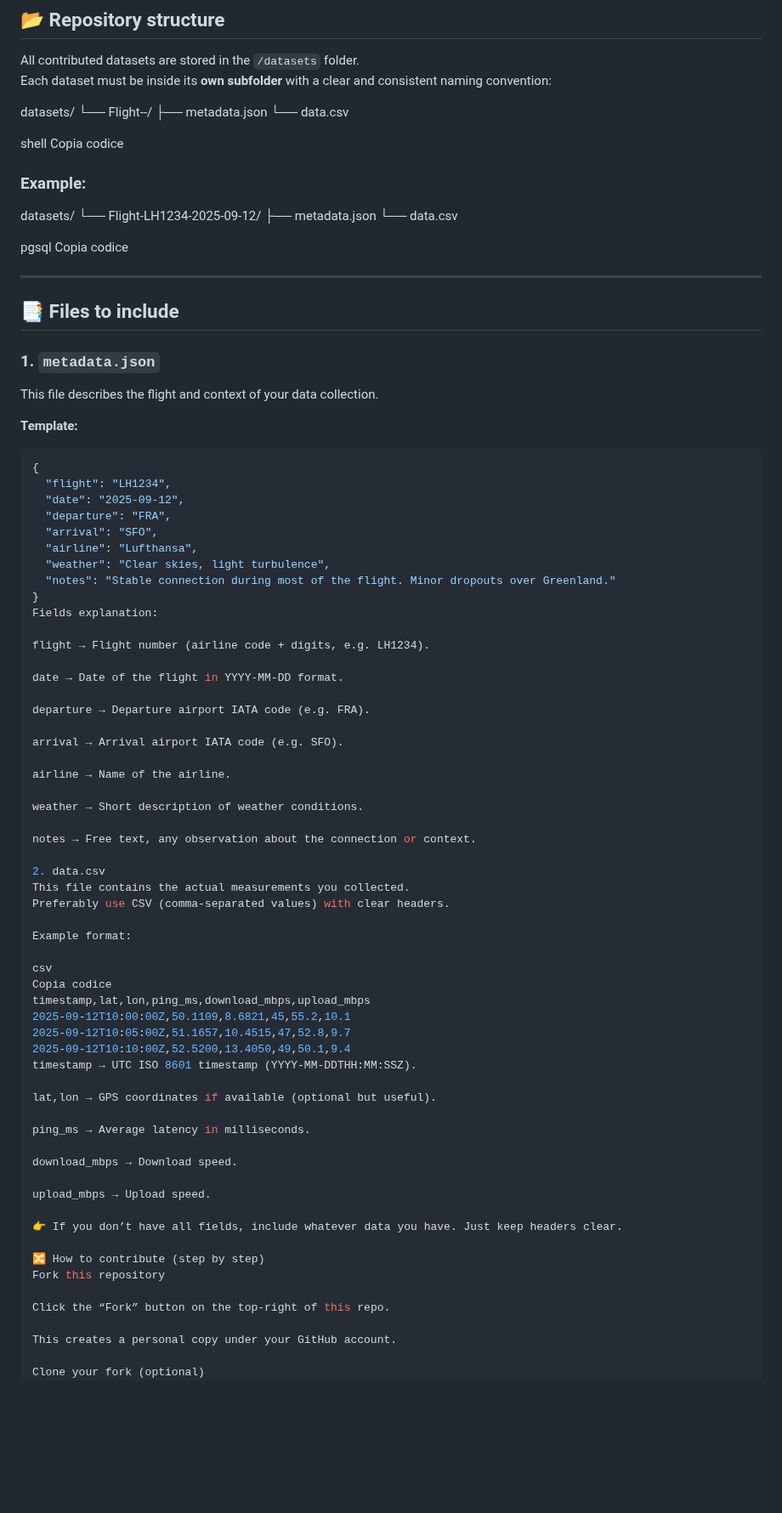
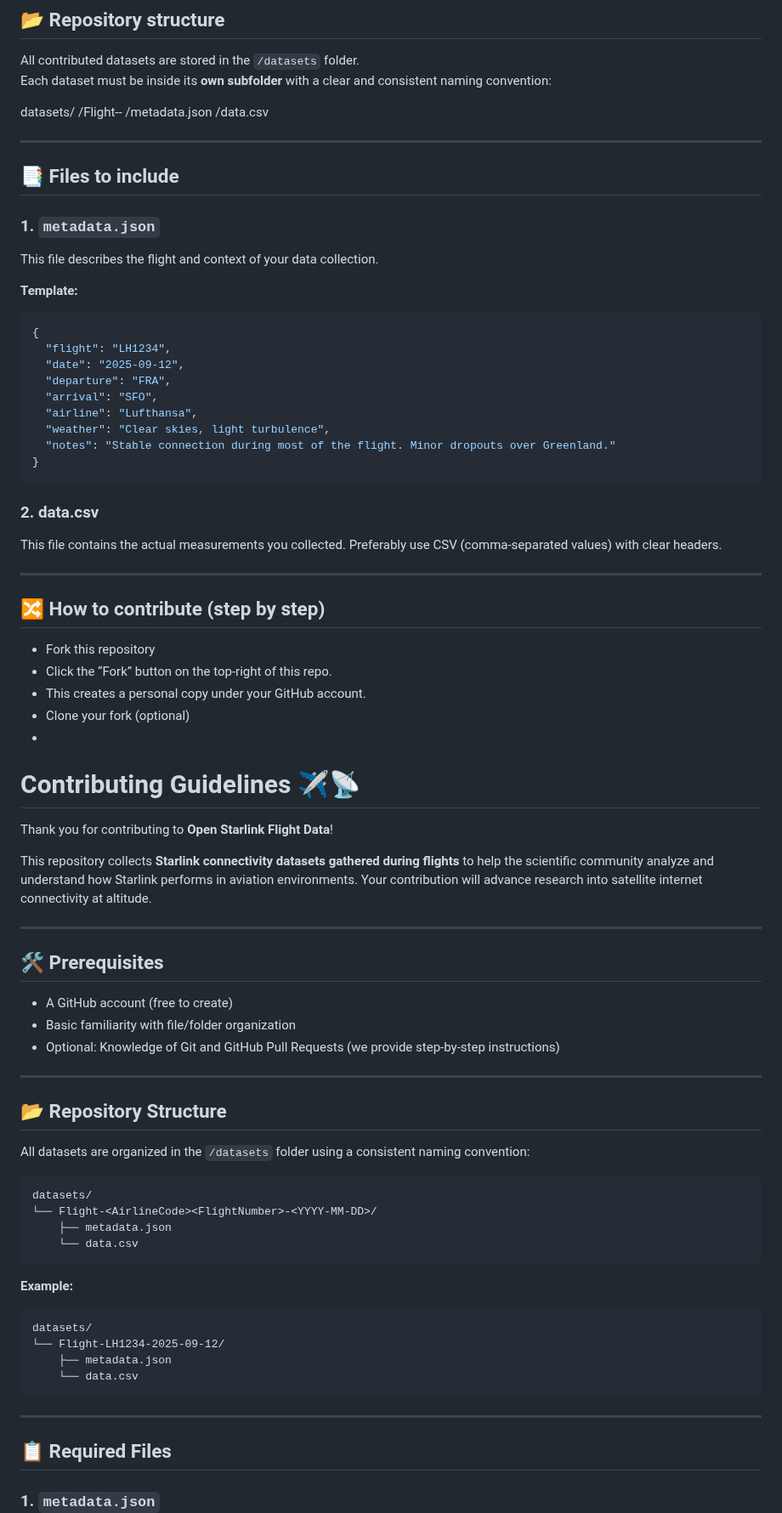
Before and after one commit to Borgianni/starlink-flight-data, a Markdown page: CONTRIBUTING.md, the part around one of its changes. Shown at 85% size. Rendered like a GitHub page; blank space fills up the shorter version.

````diff
--- a/CONTRIBUTING.md
+++ b/CONTRIBUTING.md
@@ -20,21 +20,10 @@ All contributed datasets are stored in the `/datasets` folder.
 Each dataset must be inside its **own subfolder** with a clear and consistent naming convention:
 
 datasets/
-└── Flight-<AirlineCode><FlightNumber>-<YYYY-MM-DD>/
-├── metadata.json
-└── data.csv
+/Flight-<AirlineCode><FlightNumber>-<YYYY-MM-DD>
+/metadata.json
+/data.csv
 
-shell
-Copia codice
-
-### Example:
-datasets/
-└── Flight-LH1234-2025-09-12/
-├── metadata.json
-└── data.csv
-
-pgsql
-Copia codice
 
 ---
 
@@ -42,6 +31,7 @@ Copia codice
 
 ### 1. `metadata.json`
 This file describes the flight and context of your data collection.
+
 
 **Template:**
 ```json
@@ -54,51 +44,56 @@ This file describes the flight and context of your data collection.
   "weather": "Clear skies, light turbulence",
   "notes": "Stable connection during most of the flight. Minor dropouts over Greenland."
 }
-Fields explanation:
-
-flight → Flight number (airline code + digits, e.g. LH1234).
-
-date → Date of the flight in YYYY-MM-DD format.
-
-departure → Departure airport IATA code (e.g. FRA).
-
-arrival → Arrival airport IATA code (e.g. SFO).
-
-airline → Name of the airline.
-
-weather → Short description of weather conditions.
-
-notes → Free text, any observation about the connection or context.
-
-2. data.csv
+```
+### 2. data.csv
 This file contains the actual measurements you collected.
 Preferably use CSV (comma-separated values) with clear headers.
 
-Example format:
+---
+## 🔀 How to contribute (step by step)
+- Fork this repository
+- Click the “Fork” button on the top-right of this repo.
+- This creates a personal copy under your GitHub account.
+- Clone your fork (optional)
+-
+# Contributing Guidelines ✈️📡
 
-csv
-Copia codice
-timestamp,lat,lon,ping_ms,download_mbps,upload_mbps
-2025-09-12T10:00:00Z,50.1109,8.6821,45,55.2,10.1
-2025-09-12T10:05:00Z,51.1657,10.4515,47,52.8,9.7
-2025-09-12T10:10:00Z,52.5200,13.4050,49,50.1,9.4
-timestamp → UTC ISO 8601 timestamp (YYYY-MM-DDTHH:MM:SSZ).
+Thank you for contributing to **Open Starlink Flight Data**!
 
-lat,lon → GPS coordinates if available (optional but useful).
+This repository collects **Starlink connectivity datasets gathered during flights** to help the scientific community analyze and understand how Starlink performs in aviation environments. Your contribution will advance research into satellite internet connectivity at altitude.
 
-ping_ms → Average latency in milliseconds.
+---
 
-download_mbps → Download speed.
+## 🛠️ Prerequisites
 
-upload_mbps → Upload speed.
+- A GitHub account (free to create)
+- Basic familiarity with file/folder organization
+- Optional: Knowledge of Git and GitHub Pull Requests (we provide step-by-step instructions)
 
-👉 If you don’t have all fields, include whatever data you have. Just keep headers clear.
+---
 
-🔀 How to contribute (step by step)
-Fork this repository
+## 📂 Repository Structure
 
-Click the “Fork” button on the top-right of this repo.
+All datasets are organized in the `/datasets` folder using a consistent naming convention:
 
-This creates a personal copy under your GitHub account.
+```
+datasets/
+└── Flight-<AirlineCode><FlightNumber>-<YYYY-MM-DD>/
+    ├── metadata.json
+    └── data.csv
+```
 
-Clone your fork (optional)
+**Example:**
+```
+datasets/
+└── Flight-LH1234-2025-09-12/
+    ├── metadata.json
+    └── data.csv
+```
+
+---
+
+## 📋 Required Files
+
+### 1. `metadata.json`
+
````
Also changed, not shown: other parts of CONTRIBUTING.md (+121 -42 lines).
